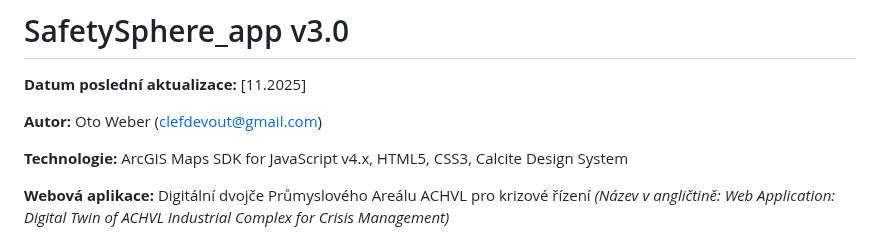
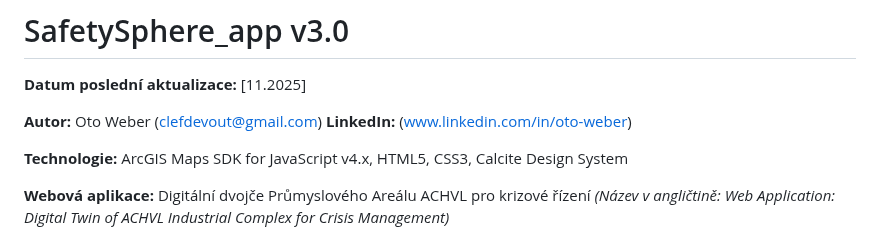
Before and after one commit to clefdevoute/SafetySphere_app, a Markdown page: README.md, the part around the change. Drawn GitHub-style.

```diff
--- a/README.md
+++ b/README.md
@@ -19,6 +19,7 @@
 **Datum poslední aktualizace:** [11.2025]
 
 **Autor:** Oto Weber (clefdevout@gmail.com)
+**LinkedIn:** (www.linkedin.com/in/oto-weber)
 
 **Technologie:** ArcGIS Maps SDK for JavaScript v4.x, HTML5, CSS3, Calcite Design System
 
```
